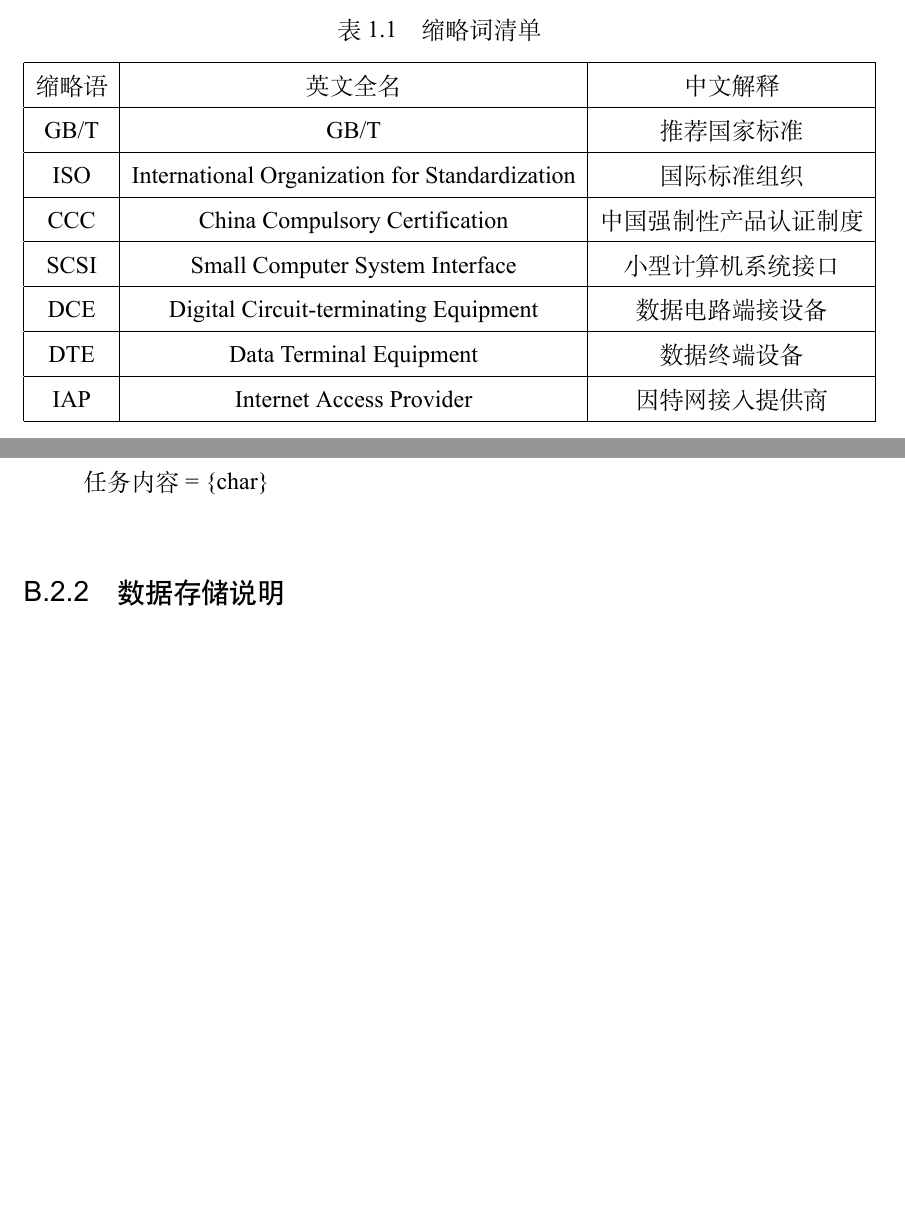
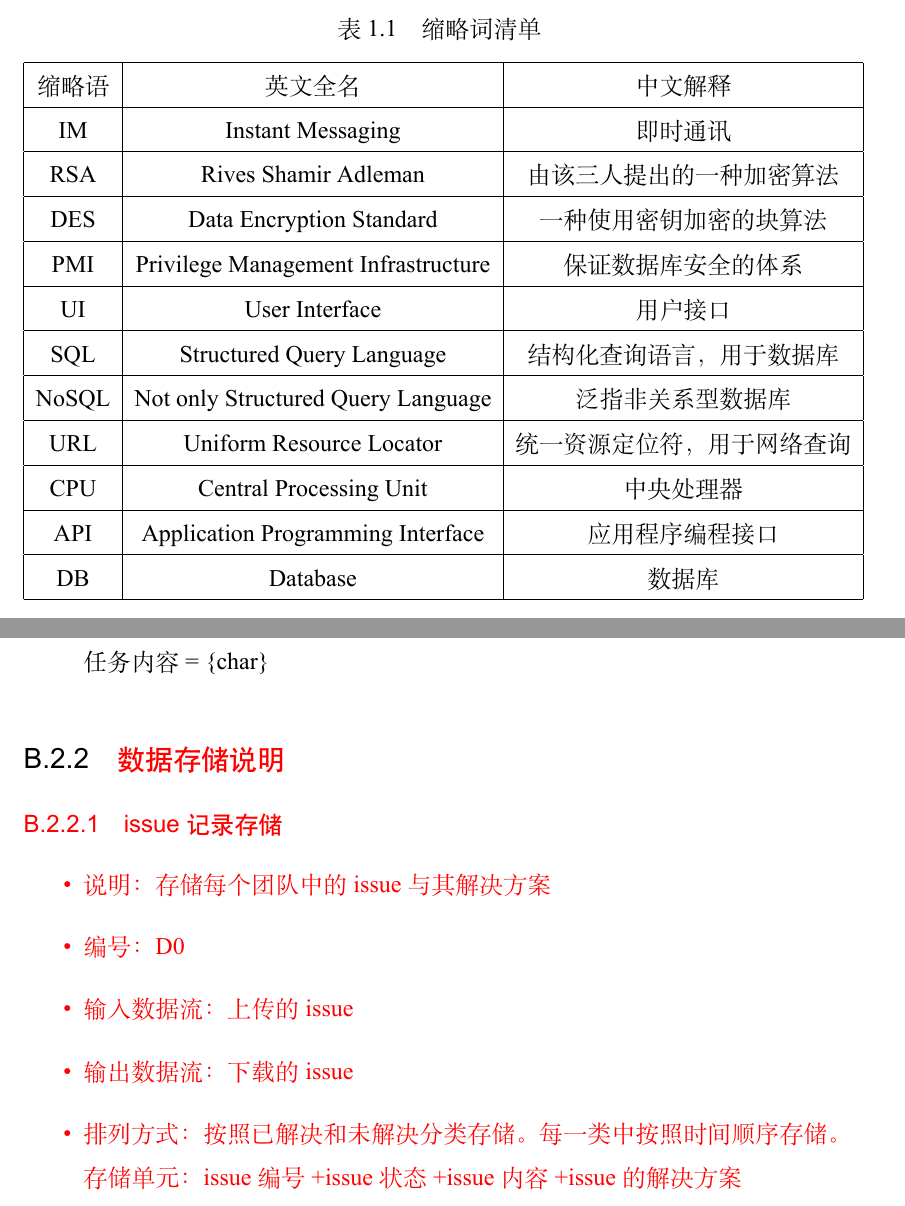
Before and after one commit to OrdinaryCrazy/SoftwareEngineeringLab2, a LaTeX thesis (RequirementAnalyse/main.tex, which reads RequirementAnalyse/chapters/appendixB.tex, RequirementAnalyse/chapters/intro.tex): two parts of pages 8 and 77 of 84 before the commit and two parts of pages 9 and 78 of 87 after it, joined at a grey line, cut so that both start at the same text, the shorter picture padded with empty space. Compiled offline with XeLaTeX.

Commit message:
requirement analyse change

```diff
--- a/RequirementAnalyse/chapters/appendixB.tex
+++ b/RequirementAnalyse/chapters/appendixB.tex
@@ -648,7 +662,18 @@
             \end{itemize}
 
 
-        \subsection{数据存储说明}
+        \subsection{\color{red} 数据存储说明}
+        {\color{red}
+            \subsubsection{\color{red} issue记录存储}
+            \begin{itemize}
+            \item 说明：存储每个团队中的issue与其解决方案
+            \item 编号：D0
+            \item 输入数据流：上传的issue
+            \item 输出数据流：下载的issue
+            \item 排列方式：按照已解决和未解决分类存储。每一类中按照时间顺序存储。\\
+                           存储单元：issue编号+issue状态+issue内容+issue的解决方案\\
+            \end{itemize}
+        }
             \subsubsection{本地文件存储}
             \begin{itemize}
                 \item 说明：存储用户之间传送的文件，位于本地的存储空间中
--- a/RequirementAnalyse/chapters/intro.tex
+++ b/RequirementAnalyse/chapters/intro.tex
@@ -22,26 +22,33 @@
 \begin{table}[htbp]
     \centering
     %======================================================================================
-        \caption{缩略词清单} \label{tab:classification}
-    %======================================================================================
-        \begin{tabular}{|c|c|c|}
-            \hline%--------------------------------------------------------
-            缩略语                   & 英文全名                 & 中文解释 \\
-            \hline%--------------------------------------------------------
-            GB/T                    & GB/T                  & 推荐国家标准 \\
-            \hline%--------------------------------------------------------
-            ISO & International Organization for Standardization  & 国际标准组织 \\
-            \hline%--------------------------------------------------------
-            CCC & China Compulsory Certification  & 中国强制性产品认证制度 \\
-            \hline%--------------------------------------------------------
-            SCSI & Small Computer System Interface  & 小型计算机系统接口 \\
-            \hline%--------------------------------------------------------
-            DCE & Digital Circuit-terminating Equipment  & 数据电路端接设备 \\
-            \hline%--------------------------------------------------------
-            DTE & Data Terminal Equipment  & 数据终端设备 \\
-            \hline%--------------------------------------------------------
-            IAP & Internet Access Provider  & 因特网接入提供商 \\
-            \hline%--------------------------------------------------------
+    \caption{缩略词清单} \label{tab:simpletable}
+    \begin{tabular}{|c|c|c|}
+        \hline
+        缩略语 & 英文全名 & 中文解释 \\
+        \hline
+        IM & Instant Messaging & 即时通讯 \\
+        \hline
+        RSA & Rives Shamir Adleman & 由该三人提出的一种加密算法 \\
+        \hline
+        DES & Data Encryption Standard & 一种使用密钥加密的块算法 \\
+        \hline
+        PMI & Privilege Management Infrastructure & 保证数据库安全的体系 \\
+        \hline
+        UI & User Interface & 用户接口 \\
+        \hline
+        SQL & Structured Query Language & 结构化查询语言，用于数据库 \\
+        \hline
+        NoSQL & Not only Structured Query Language & 泛指非关系型数据库 \\
+        \hline
+        URL & Uniform Resource Locator & 统一资源定位符，用于网络查询 \\
+        \hline
+        CPU & Central Processing Unit & 中央处理器 \\
+        \hline
+        API & Application Programming Interface & 应用程序编程接口 \\
+        \hline
+        DB & Database & 数据库 \\
+        \hline
     \end{tabular}
 \end{table}
 %======================================================================================
```
Also changed, not shown: RequirementAnalyse/chapters/concrete_requirement.tex (+2 -2 lines), RequirementAnalyse/chapters/design_constraint.tex (+1 -1 lines), RequirementAnalyse/chapters/overview.tex (+5 -5 lines), RequirementAnalyse/figures/chat.png, RequirementAnalyse/main.bbl (deleted), RequirementAnalyse/main.pdf, RequirementAnalyse/chapters/appendixB.tex (91 more changed lines), 10 other files.
